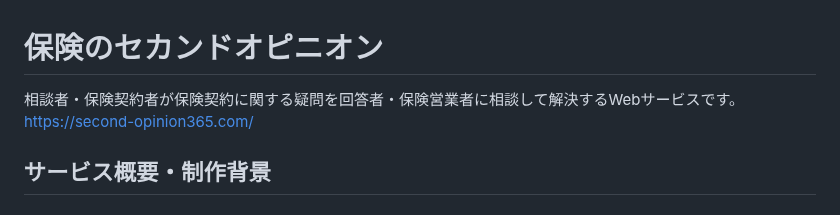
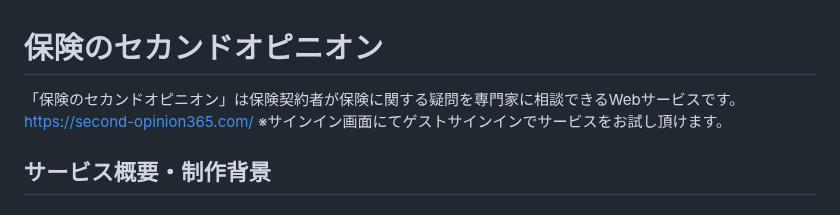
Before and after one commit to kosei-matsubara/second_opinion, a Markdown page: README.md, the part around the change. Drawn GitHub-style.

Commit message:
refactor: READMEを修正する

```diff
--- a/README.md
+++ b/README.md
@@ -1,6 +1,7 @@
 # 保険のセカンドオピニオン
-相談者・保険契約者が保険契約に関する疑問を回答者・保険営業者に相談して解決するWebサービスです。
+「保険のセカンドオピニオン」は保険契約者が保険に関する疑問を専門家に相談できるWebサービスです。
 https://second-opinion365.com/
+※サインイン画面にてゲストサインインでサービスをお試し頂けます。
 
 ## サービス概要・制作背景
 ### サービスの流れ
```
